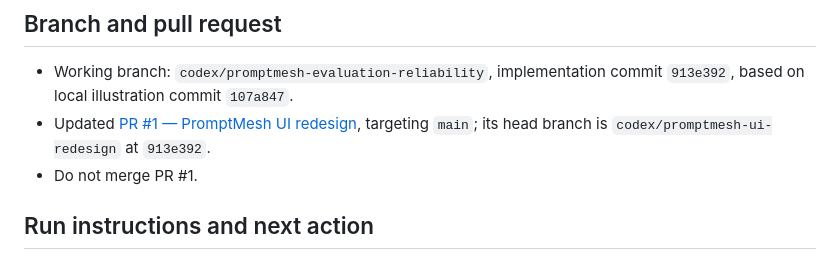
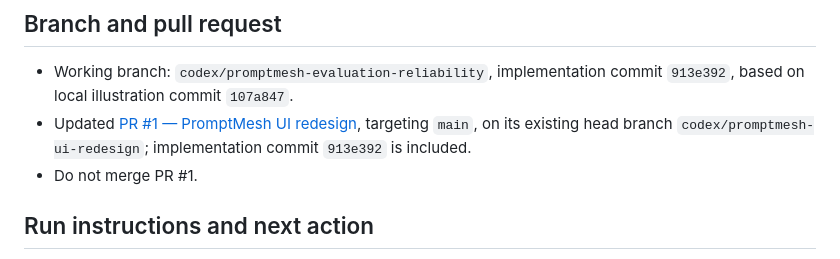
Before and after one commit to arjeetanand/PromptMesh, a Markdown page: HANDOFF.md, the part around the change. Drawn GitHub-style.

Commit message:
Clarify PromptMesh PR handoff branch

```diff
--- a/HANDOFF.md
+++ b/HANDOFF.md
@@ -74,7 +74,7 @@
 ## Branch and pull request
 
 - Working branch: `codex/promptmesh-evaluation-reliability`, implementation commit `913e392`, based on local illustration commit `107a847`.
-- Updated [PR #1 — PromptMesh UI redesign](https://github.com/arjeetanand/PromptMesh/pull/1), targeting `main`; its head branch is `codex/promptmesh-ui-redesign` at `913e392`.
+- Updated [PR #1 — PromptMesh UI redesign](https://github.com/arjeetanand/PromptMesh/pull/1), targeting `main`, on its existing head branch `codex/promptmesh-ui-redesign`; implementation commit `913e392` is included.
 - Do not merge PR #1.
 
 ## Run instructions and next action
```
